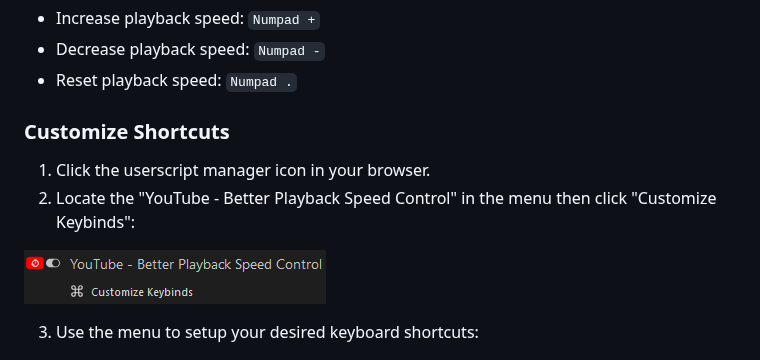
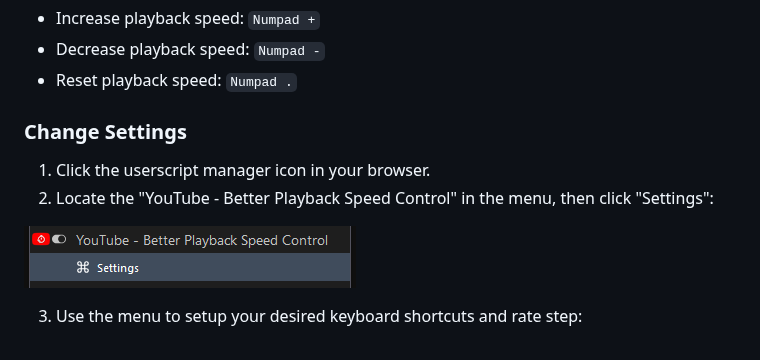
Before and after one commit to WesternFreak/YouTube-Better-Playback-Speed-Control, a Markdown page: README.md, the part around the change. Drawn GitHub-style; pictures changed too: img/screenshot_1.png.

Commit message:
fix settings menu button

```diff
--- a/README.md
+++ b/README.md
@@ -31,13 +31,13 @@ BPSC is a userscript that allows a better control over the speed of a video with
 - Decrease playback speed: `Numpad -`
 - Reset playback speed: `Numpad .`
 
-### Customize Shortcuts
+### Change Settings
 
 1. Click the userscript manager icon in your browser.
-2. Locate the "YouTube - Better Playback Speed Control" in the menu then click "Customize Keybinds":
+2. Locate the "YouTube - Better Playback Speed Control" in the menu, then click "Settings":
 
 ![](img/screenshot_1.png)
 
-3. Use the menu to setup your desired keyboard shortcuts:
+3. Use the menu to setup your desired keyboard shortcuts and rate step:
 
 ![](img/screenshot_2.png)
```
Also changed, not shown: 1 other file.
